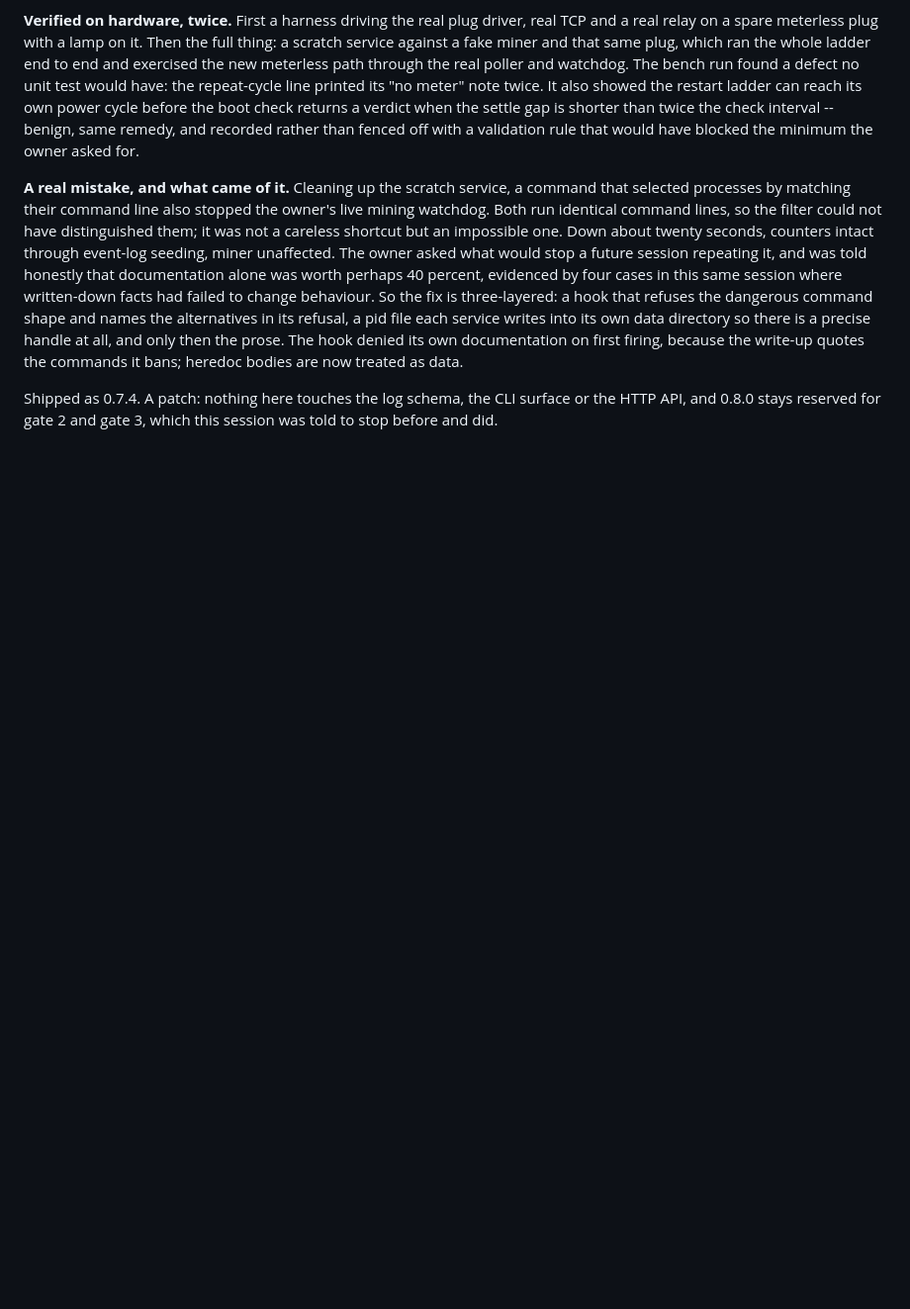
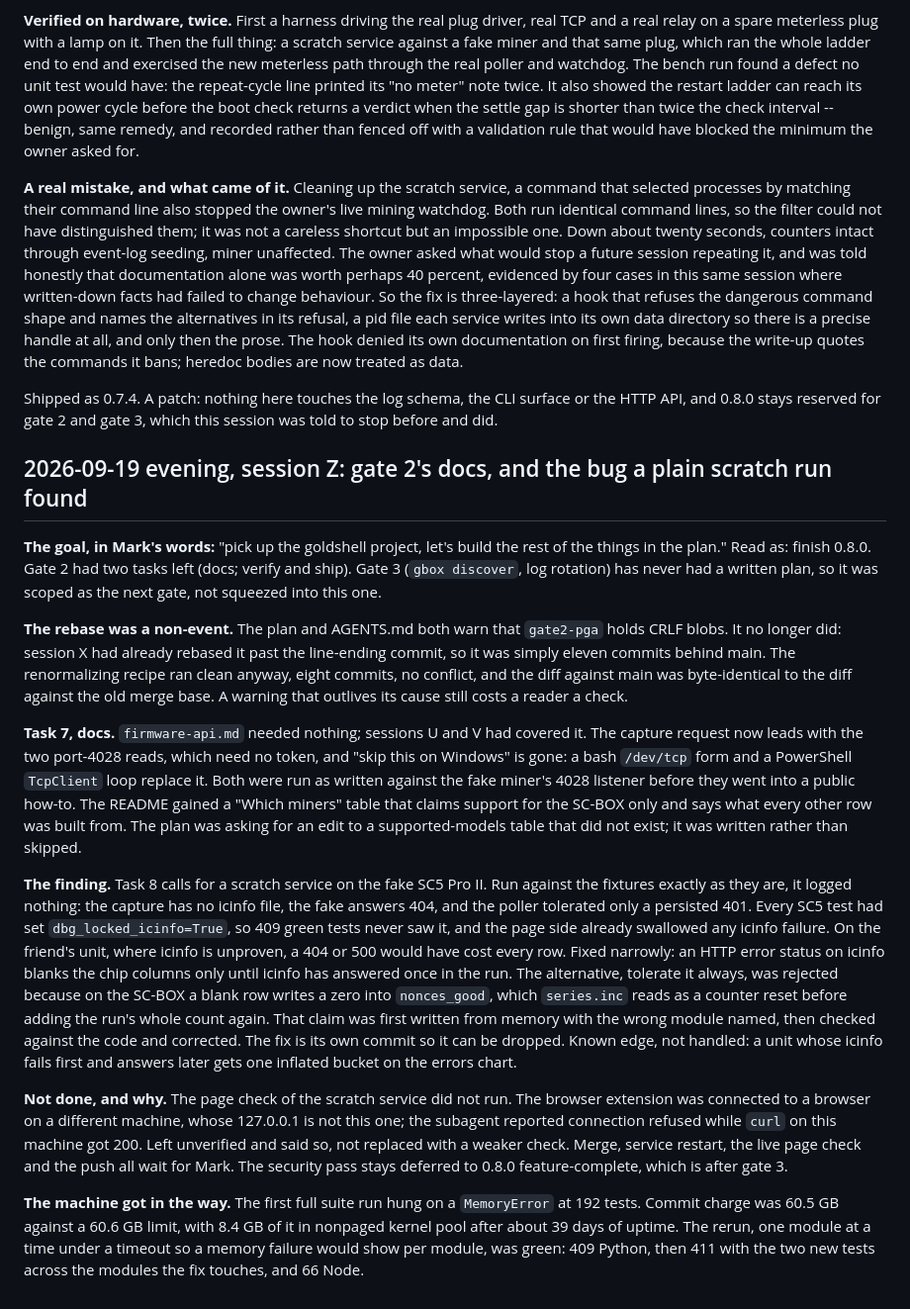
Before and after one commit to crProductGuy/goldshell-box-tools-productguy, a Markdown page: goldshell-box-tools-productguy-EVOLUTION.md, the part around the change. Shown at 99% size. Drawn GitHub-style; blank space fills up the shorter version.

Commit message:
Evolution log: session Z, gate 2 task 7 and the icinfo 404 finding
Co-Authored-By: Claude Fable 5.1 <noreply@anthropic.com>

```diff
--- a/goldshell-box-tools-productguy-EVOLUTION.md
+++ b/goldshell-box-tools-productguy-EVOLUTION.md
@@ -2081,3 +2081,43 @@ treated as data.
 Shipped as 0.7.4. A patch: nothing here touches the log schema, the CLI surface
 or the HTTP API, and 0.8.0 stays reserved for gate 2 and gate 3, which this
 session was told to stop before and did.
+
+## 2026-09-19 evening, session Z: gate 2's docs, and the bug a plain scratch run found
+
+**The goal, in Mark's words:** "pick up the goldshell project, let's build the rest of the things in the plan."
+Read as: finish 0.8.0. Gate 2 had two tasks left (docs; verify and ship). Gate 3 (`gbox discover`, log rotation)
+has never had a written plan, so it was scoped as the next gate, not squeezed into this one.
+
+**The rebase was a non-event.** The plan and AGENTS.md both warn that `gate2-pga` holds CRLF blobs. It no longer
+did: session X had already rebased it past the line-ending commit, so it was simply eleven commits behind main. The
+renormalizing recipe ran clean anyway, eight commits, no conflict, and the diff against main was byte-identical to
+the diff against the old merge base. A warning that outlives its cause still costs a reader a check.
+
+**Task 7, docs.** `firmware-api.md` needed nothing; sessions U and V had covered it. The capture request now leads
+with the two port-4028 reads, which need no token, and "skip this on Windows" is gone: a bash `/dev/tcp` form and a
+PowerShell `TcpClient` loop replace it. Both were run as written against the fake miner's 4028 listener before they
+went into a public how-to. The README gained a "Which miners" table that claims support for the SC-BOX only and
+says what every other row was built from. The plan was asking for an edit to a supported-models table that did not
+exist; it was written rather than skipped.
+
+**The finding.** Task 8 calls for a scratch service on the fake SC5 Pro II. Run against the fixtures exactly as
+they are, it logged nothing: the capture has no icinfo file, the fake answers 404, and the poller tolerated only a
+persisted 401. Every SC5 test had set `dbg_locked_icinfo=True`, so 409 green tests never saw it, and the page side
+already swallowed any icinfo failure. On the friend's unit, where icinfo is unproven, a 404 or 500 would have cost
+every row. Fixed narrowly: an HTTP error status on icinfo blanks the chip columns only until icinfo has answered
+once in the run. The alternative, tolerate it always, was rejected because on the SC-BOX a blank row writes a zero
+into `nonces_good`, which `series.inc` reads as a counter reset before adding the run's whole count again. That
+claim was first written from memory with the wrong module named, then checked against the code and corrected.
+The fix is its own commit so it can be dropped. Known edge, not handled: a unit whose icinfo fails first and
+answers later gets one inflated bucket on the errors chart.
+
+**Not done, and why.** The page check of the scratch service did not run. The browser extension was connected to
+a browser on a different machine, whose 127.0.0.1 is not this one; the subagent reported connection refused while
+`curl` on this machine got 200. Left unverified and said so, not replaced with a weaker check. Merge, service
+restart, the live page check and the push all wait for Mark. The security pass stays deferred to 0.8.0
+feature-complete, which is after gate 3.
+
+**The machine got in the way.** The first full suite run hung on a `MemoryError` at 192 tests. Commit charge was
+60.5 GB against a 60.6 GB limit, with 8.4 GB of it in nonpaged kernel pool after about 39 days of uptime. The rerun,
+one module at a time under a timeout so a memory failure would show per module, was green: 409 Python, then 411
+with the two new tests across the modules the fix touches, and 66 Node.
```
